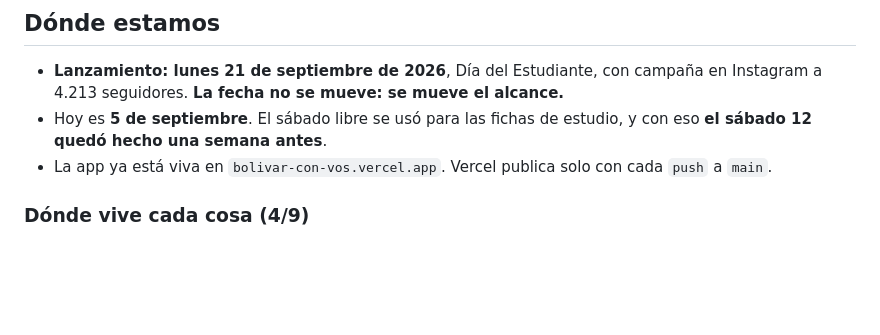
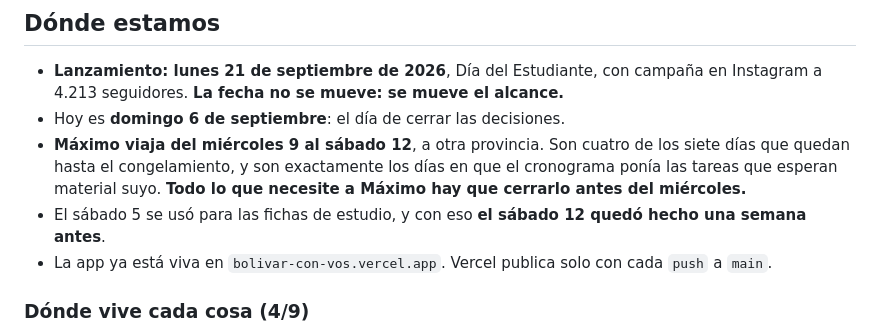
Before and after one commit to mmaximo571-cmd/bolivar-con-vos, a Markdown page: BITACORA.md, the part around the change. Drawn GitHub-style; blank space fills up the shorter version.

Commit message:
El viaje del 9 al 12 entra en la bitacora
Maximo esta en otra provincia de miercoles a sabado: cuatro de los siete
dias que quedan hasta el congelamiento, y son justo los dias en que el
cronograma ponia las tareas que esperan material suyo.

La regla que sale de ahi: todo lo que necesite a Maximo se cierra antes
del miercoles, y de miercoles a sabado queda solo lo que no espera nada.

Co-Authored-By: Claude Opus 5 <noreply@anthropic.com>

```diff
--- a/BITACORA.md
+++ b/BITACORA.md
@@ -14,8 +14,13 @@ Si algo de acá quedó viejo, se corrige acá mismo al cerrar la sesión.
 - **Lanzamiento: lunes 21 de septiembre de 2026**, Día del Estudiante, con
   campaña en Instagram a 4.213 seguidores. **La fecha no se mueve: se mueve el
   alcance.**
-- Hoy es **5 de septiembre**. El sábado libre se usó para las fichas de
-  estudio, y con eso **el sábado 12 quedó hecho una semana antes**.
+- Hoy es **domingo 6 de septiembre**: el día de cerrar las decisiones.
+- **Máximo viaja del miércoles 9 al sábado 12**, a otra provincia. Son cuatro
+  de los siete días que quedan hasta el congelamiento, y son exactamente los
+  días en que el cronograma ponía las tareas que esperan material suyo.
+  **Todo lo que necesite a Máximo hay que cerrarlo antes del miércoles.**
+- El sábado 5 se usó para las fichas de estudio, y con eso **el sábado 12
+  quedó hecho una semana antes**.
 - La app ya está viva en `bolivar-con-vos.vercel.app`. Vercel publica solo con
   cada `push` a `main`.
 
```
